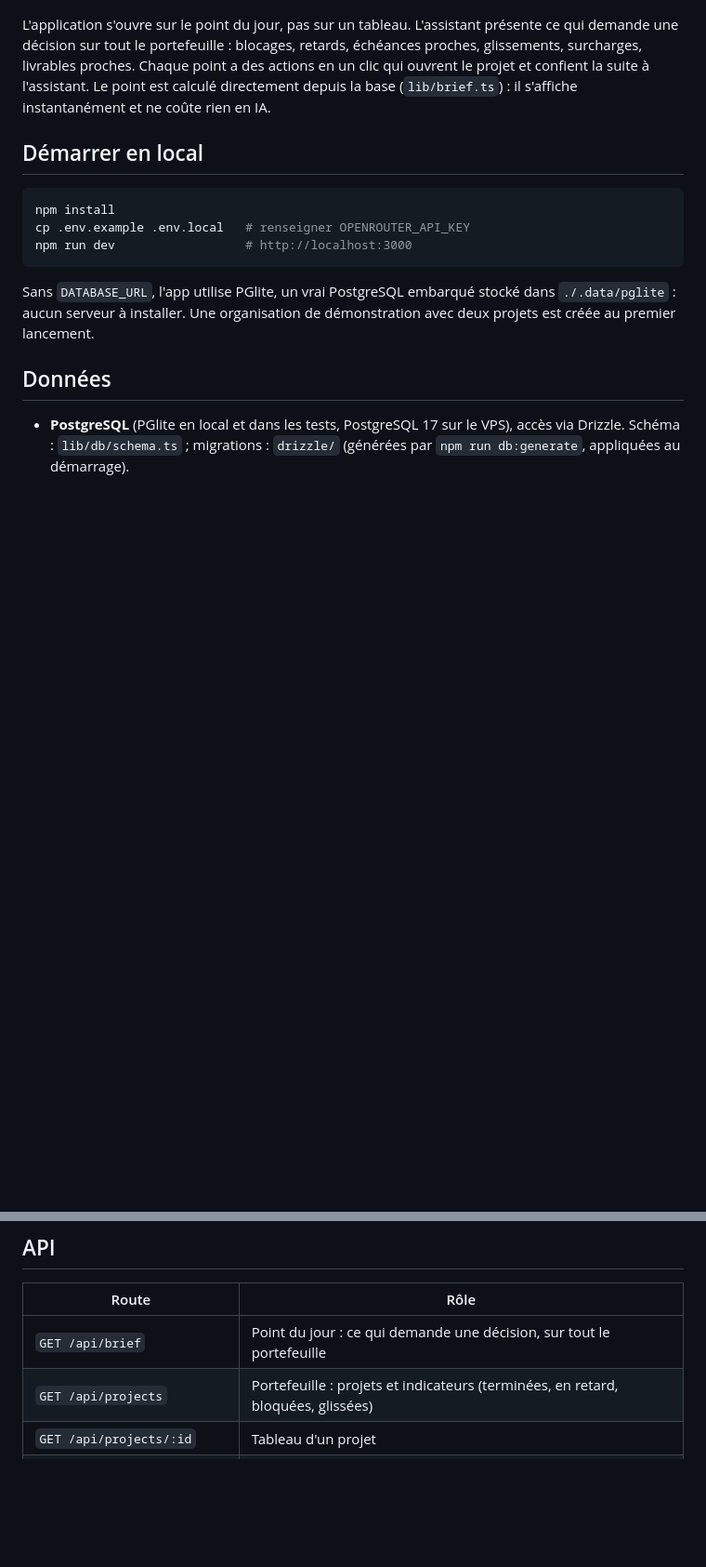
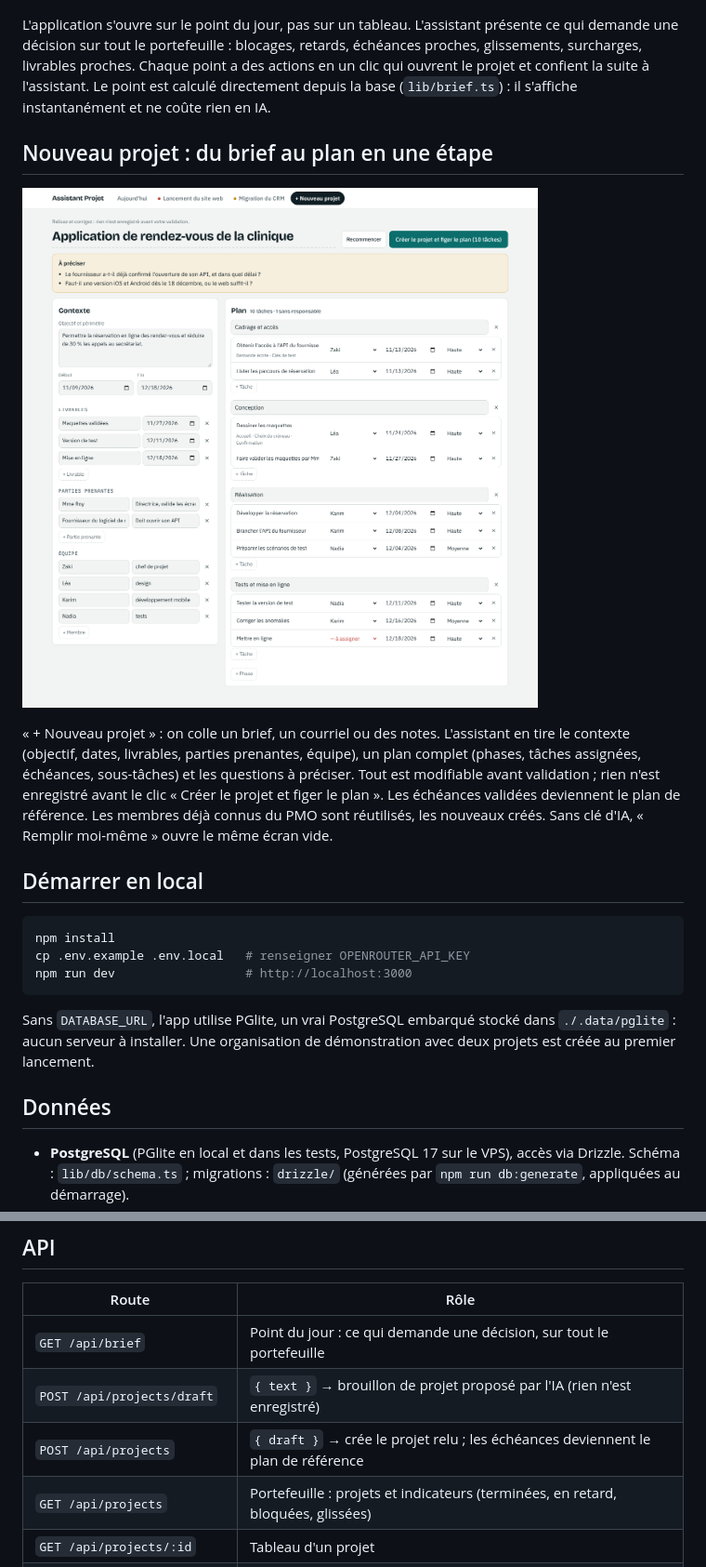
Before and after one commit to zakibelm/mon-project-assistant-ai, a Markdown page: README.md, 2 parts joined by grey strips. Shown at 93% size. GitHub-like rendering; pictures changed too: docs/images/nouveau-projet-2.png (added); blank space fills up the shorter version.

```diff
--- a/README.md
+++ b/README.md
@@ -9,6 +9,12 @@ Documentation : voir [`docs/README.md`](docs/README.md) (charte du projet, visio
 ![Point du jour](docs/images/aujourdhui.png)
 
 L'application s'ouvre sur le point du jour, pas sur un tableau. L'assistant présente ce qui demande une décision sur tout le portefeuille : blocages, retards, échéances proches, glissements, surcharges, livrables proches. Chaque point a des actions en un clic qui ouvrent le projet et confient la suite à l'assistant. Le point est calculé directement depuis la base (`lib/brief.ts`) : il s'affiche instantanément et ne coûte rien en IA.
+
+## Nouveau projet : du brief au plan en une étape
+
+![Relecture du plan proposé](docs/images/nouveau-projet-2.png)
+
+« + Nouveau projet » : on colle un brief, un courriel ou des notes. L'assistant en tire le contexte (objectif, dates, livrables, parties prenantes, équipe), un plan complet (phases, tâches assignées, échéances, sous-tâches) et les questions à préciser. Tout est modifiable avant validation ; rien n'est enregistré avant le clic « Créer le projet et figer le plan ». Les échéances validées deviennent le plan de référence. Les membres déjà connus du PMO sont réutilisés, les nouveaux créés. Sans clé d'IA, « Remplir moi-même » ouvre le même écran vide.
 
 ## Démarrer en local
 
@@ -42,6 +48,8 @@ Documentation complète : `docs/assistant-ia.md`.
 | Route | Rôle |
 |---|---|
 | `GET /api/brief` | Point du jour : ce qui demande une décision, sur tout le portefeuille |
+| `POST /api/projects/draft` | `{ text }` → brouillon de projet proposé par l'IA (rien n'est enregistré) |
+| `POST /api/projects` | `{ draft }` → crée le projet relu ; les échéances deviennent le plan de référence |
 | `GET /api/projects` | Portefeuille : projets et indicateurs (terminées, en retard, bloquées, glissées) |
 | `GET /api/projects/:id` | Tableau d'un projet |
 | `GET /api/tasks/:id/history` | Historique d'une tâche |
```
Also changed, not shown: docs/assistant-ia.md (+13 -0 lines), docs/vision.md (+2 -1 lines), docs/images/nouveau-projet-1.png (added), 10 other files.
